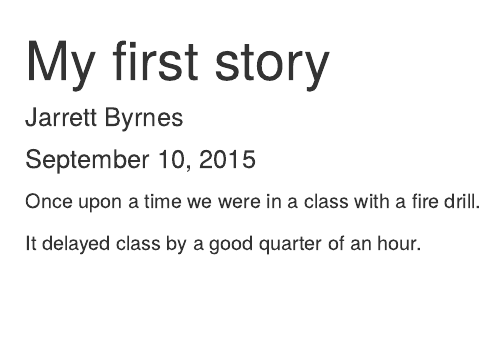
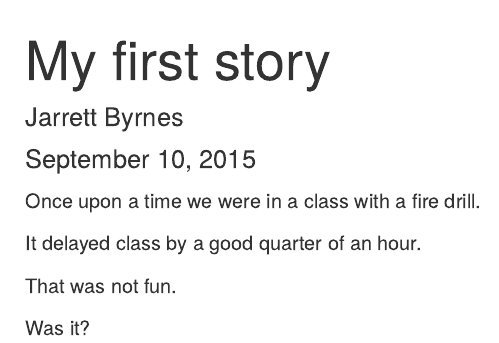
Before and after one commit to jebyrnes/BIOL-653-Byrnes-Jarrett, an R Markdown document (my_first_story.Rmd): the page in a window 1100 px wide, from its top. Rendered offline with R 4.5, knitr and Pandoc, with nearby package versions.

Commit message:
Inserted extra text about adding.

```diff
--- a/my_first_story.Rmd
+++ b/my_first_story.Rmd
@@ -8,3 +8,8 @@ output: html_document
 Once upon a time we were in a class with a fire drill.
 
 It delayed class by a good quarter of an hour.
+
+
+That was not fun.
+
+Was it?
```
Also changed, not shown: README.md.
